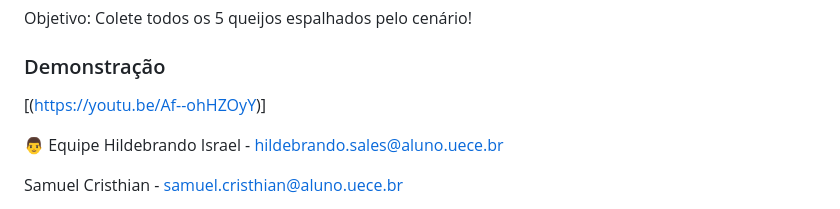
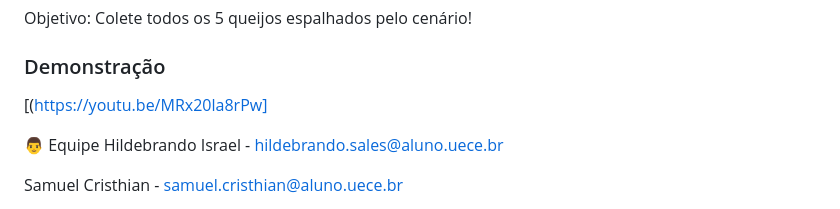
Before and after one commit to claryfigs/trabalho2-cg, a Markdown page: README.md, the part around the change. Drawn GitHub-style.

Commit message:
Fix demo link in README

```diff
--- a/README.md
+++ b/README.md
@@ -102,7 +102,7 @@ F: Alterna a lanterna/luz.
 Objetivo: Colete todos os 5 queijos espalhados pelo cenário!
 
 ### Demonstração
-[(https://youtu.be/Af--ohHZOyY)]
+[(https://youtu.be/MRx20la8rPw]
 
 👨 Equipe
 Hildebrando Israel - hildebrando.sales@aluno.uece.br
```
